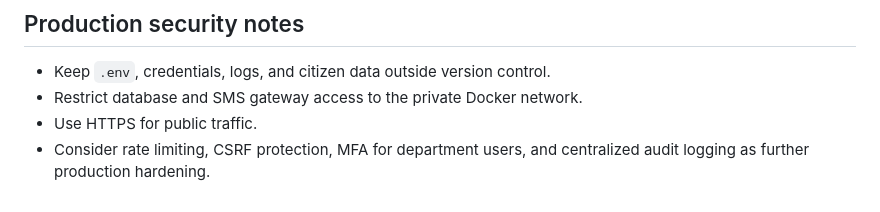
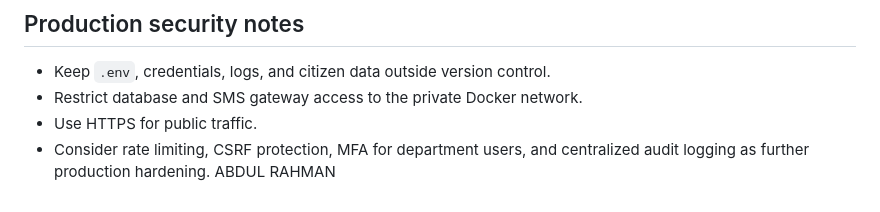
Before and after one commit to shaikabdulrahman16/sewa-pension, a Markdown page: README.md, the part around the change. Drawn GitHub-style.

```diff
--- a/README.md
+++ b/README.md
@@ -245,4 +245,4 @@ reliability.
 - Restrict database and SMS gateway access to the private Docker network.
 - Use HTTPS for public traffic.
 - Consider rate limiting, CSRF protection, MFA for department users, and
-  centralized audit logging as further production hardening.
+  centralized audit logging as further production hardening.                                                                             ABDUL RAHMAN
```
